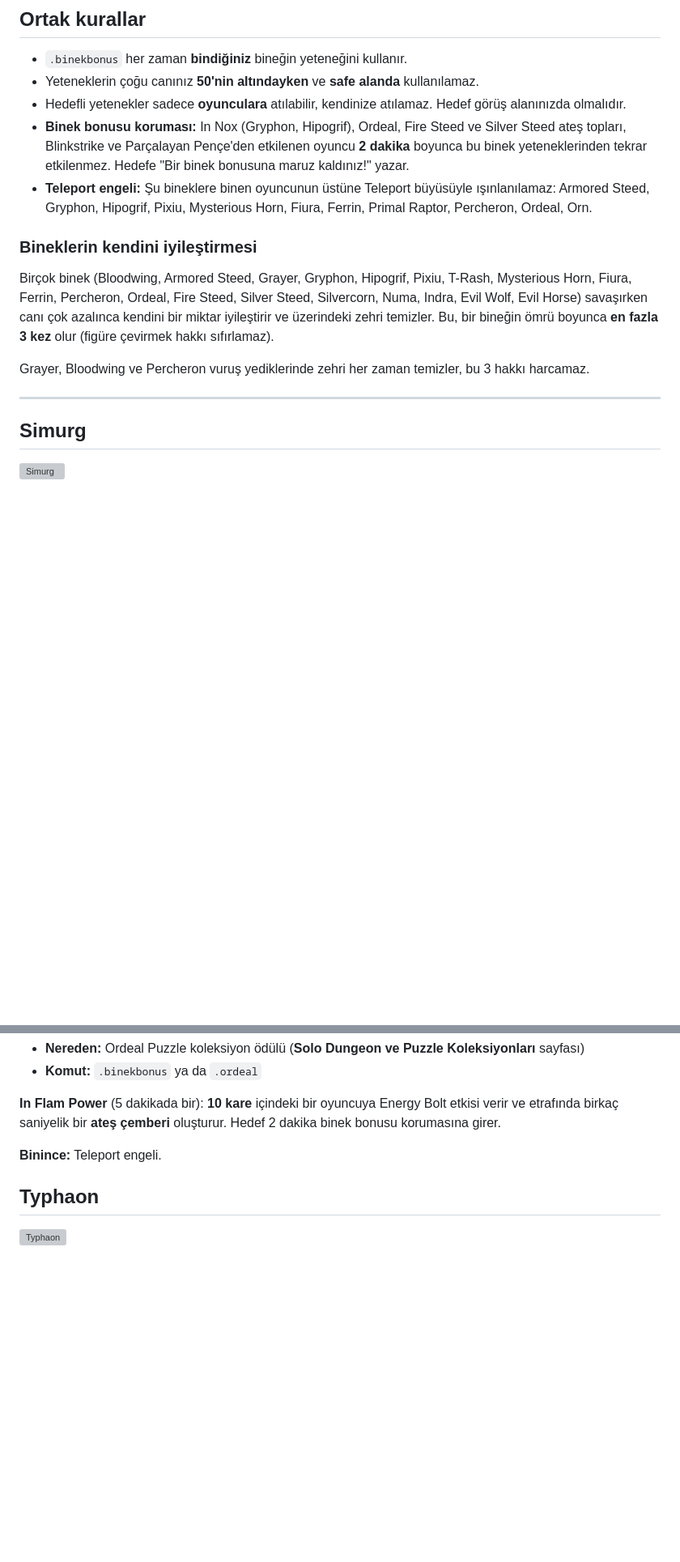
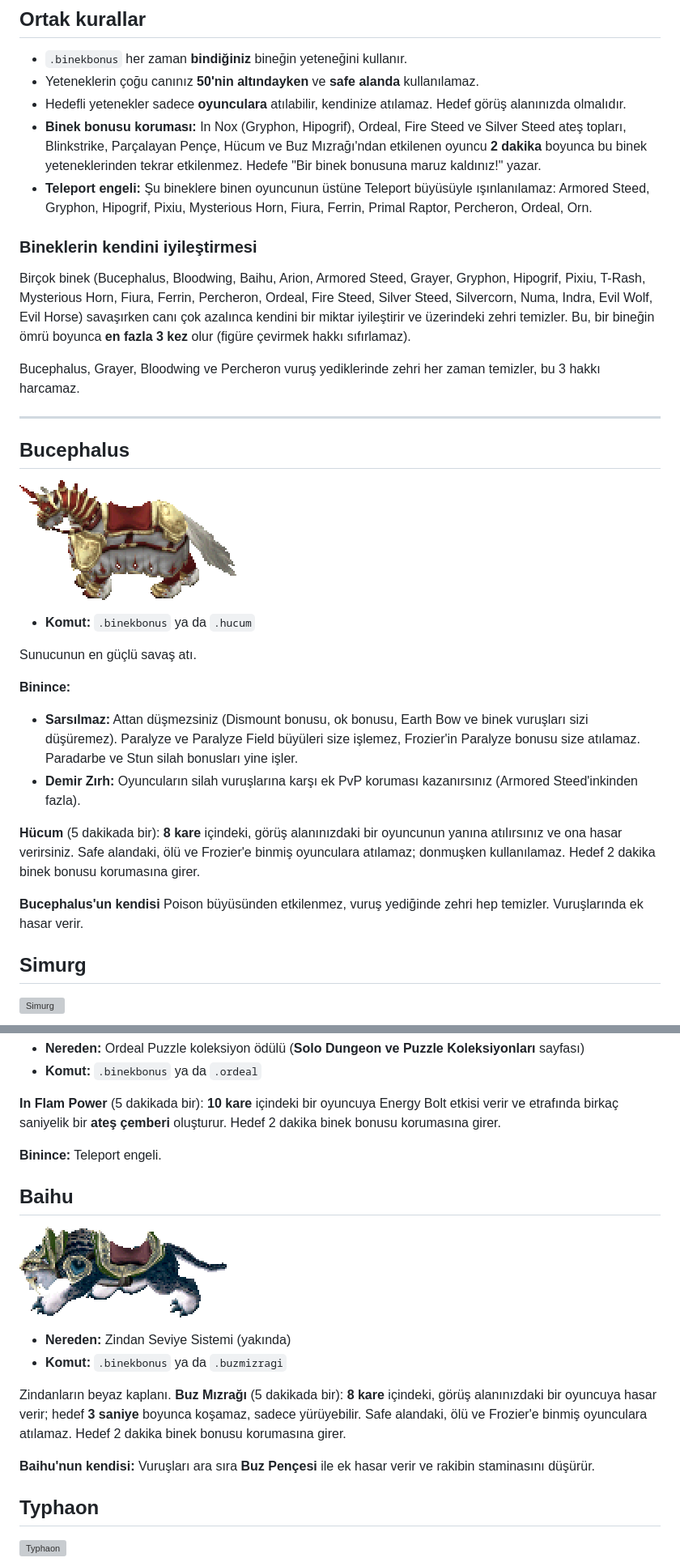
Before and after one commit to RampagePVP/Wiki, a Markdown page: binekler/ozel-binekler.md, 2 parts joined by grey strips. Shown at 81% size. Drawn GitHub-style; pictures changed too: .gitbook/assets/binek-baihu.png (added), .gitbook/assets/binek-bucephalus.png (added); blank space fills up the shorter version; grey boxes are pictures that could not be loaded.

Commit message:
GITBOOK-68: Yeni binekler: Bucephalus, Baihu, Arion

```diff
--- a/binekler/ozel-binekler.md
+++ b/binekler/ozel-binekler.md
@@ -62,16 +65,33 @@ Ghost Ostard için **Binek Taşı ve Yumurtalar** sayfasına bakın.
 * `.binekbonus` her zaman **bindiğiniz** bineğin yeteneğini kullanır.
 * Yeteneklerin çoğu canınız **50'nin altındayken** ve **safe alanda** kullanılamaz.
 * Hedefli yetenekler sadece **oyunculara** atılabilir, kendinize atılamaz. Hedef görüş alanınızda olmalıdır.
-* **Binek bonusu koruması:** In Nox (Gryphon, Hipogrif), Ordeal, Fire Steed ve Silver Steed ateş topları, Blinkstrike ve Parçalayan Pençe'den etkilenen oyuncu **2 dakika** boyunca bu binek yeteneklerinden tekrar etkilenmez. Hedefe "Bir binek bonusuna maruz kaldınız!" yazar.
+* **Binek bonusu koruması:** In Nox (Gryphon, Hipogrif), Ordeal, Fire Steed ve Silver Steed ateş topları, Blinkstrike, Parçalayan Pençe, Hücum ve Buz Mızrağı'ndan etkilenen oyuncu **2 dakika** boyunca bu binek yeteneklerinden tekrar etkilenmez. Hedefe "Bir binek bonusuna maruz kaldınız!" yazar.
 * **Teleport engeli:** Şu bineklere binen oyuncunun üstüne Teleport büyüsüyle ışınlanılamaz: Armored Steed, Gryphon, Hipogrif, Pixiu, Mysterious Horn, Fiura, Ferrin, Primal Raptor, Percheron, Ordeal, Orn.
 
 ### Bineklerin kendini iyileştirmesi
 
-Birçok binek (Bloodwing, Armored Steed, Grayer, Gryphon, Hipogrif, Pixiu, T-Rash, Mysterious Horn, Fiura, Ferrin, Percheron, Ordeal, Fire Steed, Silver Steed, Silvercorn, Numa, Indra, Evil Wolf, Evil Horse) savaşırken canı çok azalınca kendini bir miktar iyileştirir ve üzerindeki zehri temizler. Bu, bir bineğin ömrü boyunca **en fazla 3 kez** olur (figüre çevirmek hakkı sıfırlamaz).
+Birçok binek (Bucephalus, Bloodwing, Baihu, Arion, Armored Steed, Grayer, Gryphon, Hipogrif, Pixiu, T-Rash, Mysterious Horn, Fiura, Ferrin, Percheron, Ordeal, Fire Steed, Silver Steed, Silvercorn, Numa, Indra, Evil Wolf, Evil Horse) savaşırken canı çok azalınca kendini bir miktar iyileştirir ve üzerindeki zehri temizler. Bu, bir bineğin ömrü boyunca **en fazla 3 kez** olur (figüre çevirmek hakkı sıfırlamaz).
 
-Grayer, Bloodwing ve Percheron vuruş yediklerinde zehri her zaman temizler, bu 3 hakkı harcamaz.
+Bucephalus, Grayer, Bloodwing ve Percheron vuruş yediklerinde zehri her zaman temizler, bu 3 hakkı harcamaz.
 
 ***
+
+## Bucephalus
+
+![Bucephalus](../.gitbook/assets/binek-bucephalus.png)
+
+* **Komut:** `.binekbonus` ya da `.hucum`
+
+Sunucunun en güçlü savaş atı.
+
+**Binince:**
+
+* **Sarsılmaz:** Attan düşmezsiniz (Dismount bonusu, ok bonusu, Earth Bow ve binek vuruşları sizi düşüremez). Paralyze ve Paralyze Field büyüleri size işlemez, Frozier'in Paralyze bonusu size atılamaz. Paradarbe ve Stun silah bonusları yine işler.
+* **Demir Zırh:** Oyuncuların silah vuruşlarına karşı ek PvP koruması kazanırsınız (Armored Steed'inkinden fazla).
+
+**Hücum** (5 dakikada bir): **8 kare** içindeki, görüş alanınızdaki bir oyuncunun yanına atılırsınız ve ona hasar verirsiniz. Safe alandaki, ölü ve Frozier'e binmiş oyunculara atılamaz; donmuşken kullanılamaz. Hedef 2 dakika binek bonusu korumasına girer.
+
+**Bucephalus'un kendisi** Poison büyüsünden etkilenmez, vuruş yediğinde zehri hep temizler. Vuruşlarında ek hasar verir.
 
 ## Simurg
 
@@ -253,6 +273,17 @@ Kanatlı aslan. **Blinkstrike** (5 dakikada bir): **4 kare** içindeki, görüş
 
 **Binince:** Teleport engeli.
 
+## Baihu
+
+![Baihu](../.gitbook/assets/binek-baihu.png)
+
+* **Nereden:** Zindan Seviye Sistemi (yakında)
+* **Komut:** `.binekbonus` ya da `.buzmizragi`
+
+Zindanların beyaz kaplanı. **Buz Mızrağı** (5 dakikada bir): **8 kare** içindeki, görüş alanınızdaki bir oyuncuya hasar verir; hedef **3 saniye** boyunca koşamaz, sadece yürüyebilir. Safe alandaki, ölü ve Frozier'e binmiş oyunculara atılamaz. Hedef 2 dakika binek bonusu korumasına girer.
+
+**Baihu'nun kendisi:** Vuruşları ara sıra **Buz Pençesi** ile ek hasar verir ve rakibin staminasını düşürür.
+
 ## Typhaon
 
 ![Typhaon](https://1640369235-files.gitbook.io/~/files/v0/b/gitbook-x-prod.appspot.com/o/spaces%2FX60u1YQAtqTQWsJqUzvn%2Fuploads%2FDMzGAtvdQ6YcCXUCfhew%2Fbinek-typhaon.png?alt=media)
```
Also changed, not shown: other parts of binekler/ozel-binekler.md (+14 -0 lines), baslarken/oyuncu-komutlari.md (+3 -0 lines), guild-ve-pvp/koyler.md (+8 -1 lines), .gitbook/assets/binek-arion.png (added).
